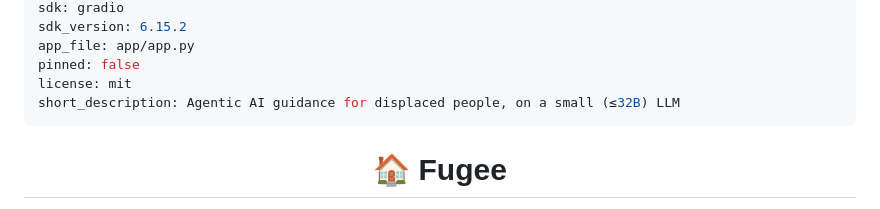
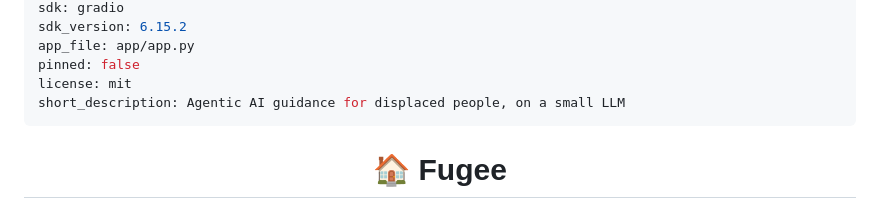
Before and after one commit to heldernoid/fugee, a Markdown page: README.md, the part around the change. Rendered like a GitHub page.

Commit message:
[deploy] Shorten Space short_description to <=60 chars (HF metadata limit)
Co-authored-by: Codex <noreply@openai.com>

```diff
--- a/README.md
+++ b/README.md
@@ -8,7 +8,7 @@ sdk_version: 6.15.2
 app_file: app/app.py
 pinned: false
 license: mit
-short_description: Agentic AI guidance for displaced people, on a small (≤32B) LLM
+short_description: Agentic AI guidance for displaced people, on a small LLM
 ---
 
 <!-- The block above is Hugging Face Space metadata (required for the Space to
```
